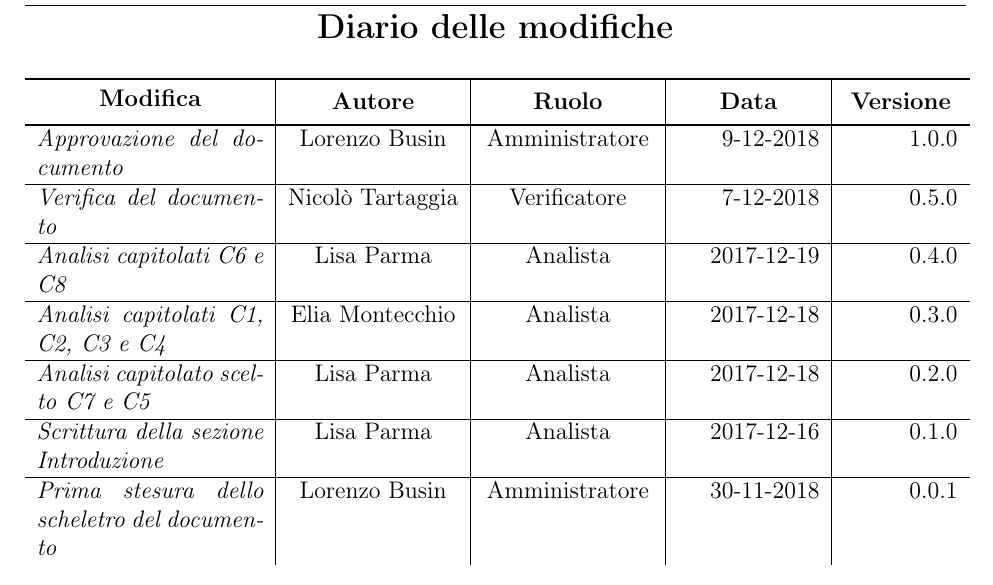
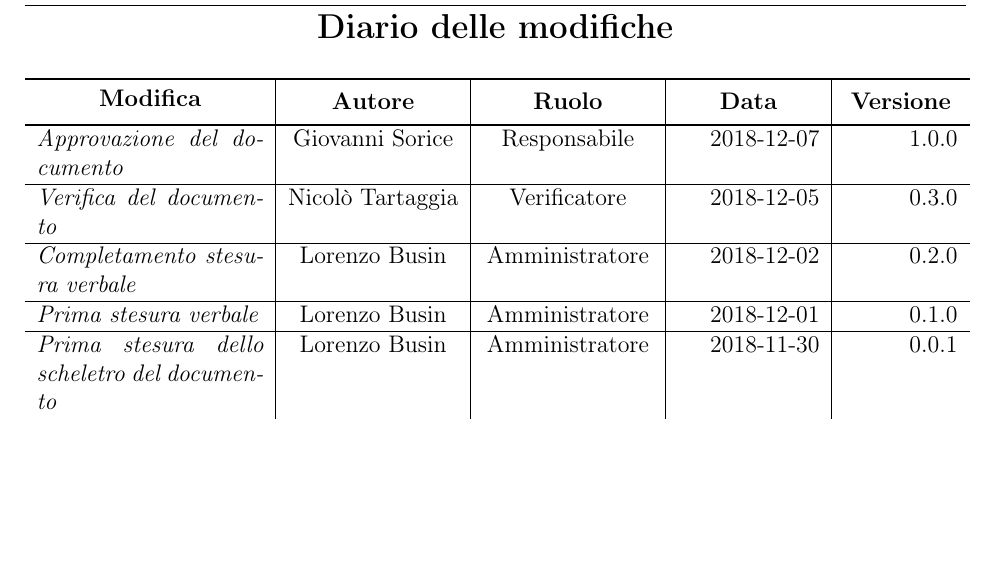
Before and after one commit to NicoloTartaggia/7DOS, a LaTeX document (Verbali/verbalei_27-11-2018.tex, which reads Verbali/Res/Diario.tex): part of page 2 of 5, cut so that both start at the same text. Compiled offline with pdfLaTeX.

Commit message:
"aggiunto verbale 27/11

```diff
--- a/Verbali/Res/Diario.tex
+++ b/Verbali/Res/Diario.tex
@@ -9,25 +9,19 @@
 
 		\hlineB{3}
 
-		\emph{Approvazione del documento} & Lorenzo Busin & Amministratore & 9-12-2018 & 1.0.0 \\
+		\emph{Approvazione del documento} & Giovanni Sorice & Responsabile & 2018-12-07 & 1.0.0 \\
 		\hline
 
-		\emph{Verifica del documento} & Nicolò Tartaggia & Verificatore & 7-12-2018 & 0.5.0 \\
+		\emph{Verifica del documento} & Nicolò Tartaggia & Verificatore & 2018-12-05 & 0.3.0 \\
 		\hline
 
-		\emph{Analisi capitolati C6 e C8 } & Lisa Parma & Analista & 2017-12-19 & 0.4.0 \\
+		\emph{Completamento stesura verbale} & Lorenzo Busin & Amministratore & 2018-12-02 & 0.2.0 \\
 		\hline
 
-		\emph{Analisi capitolati C1, C2, C3 e C4 } & Elia Montecchio & Analista & 2017-12-18 & 0.3.0 \\
+		\emph{Prima stesura verbale} & Lorenzo Busin & Amministratore & 2018-12-01 & 0.1.0 \\
 		\hline
 
-		\emph{Analisi capitolato scelto C7 e C5 } & Lisa Parma & Analista & 2017-12-18 & 0.2.0 \\
-		\hline
-
-		\emph{Scrittura della sezione Introduzione } & Lisa Parma & Analista & 2017-12-16 & 0.1.0 \\
-		\hline
-
-		\emph{Prima stesura dello scheletro del documento} & Lorenzo Busin & Amministratore & 30-11-2018 & 0.0.1 \\
+		\emph{Prima stesura dello scheletro del documento} & Lorenzo Busin & Amministratore & 2018-11-30 & 0.0.1 \\
 
 	\end{tabular}
 
```
Also changed, not shown: Studio_fattibilita/Res/Sezioni/Capitolati.tex (+1 -24 lines), Verbali/Res/Sezioni/Descrizione.tex (+1 -1 lines), Verbali/verbalei_27-11-2018.pdf (added), 2 other files.
